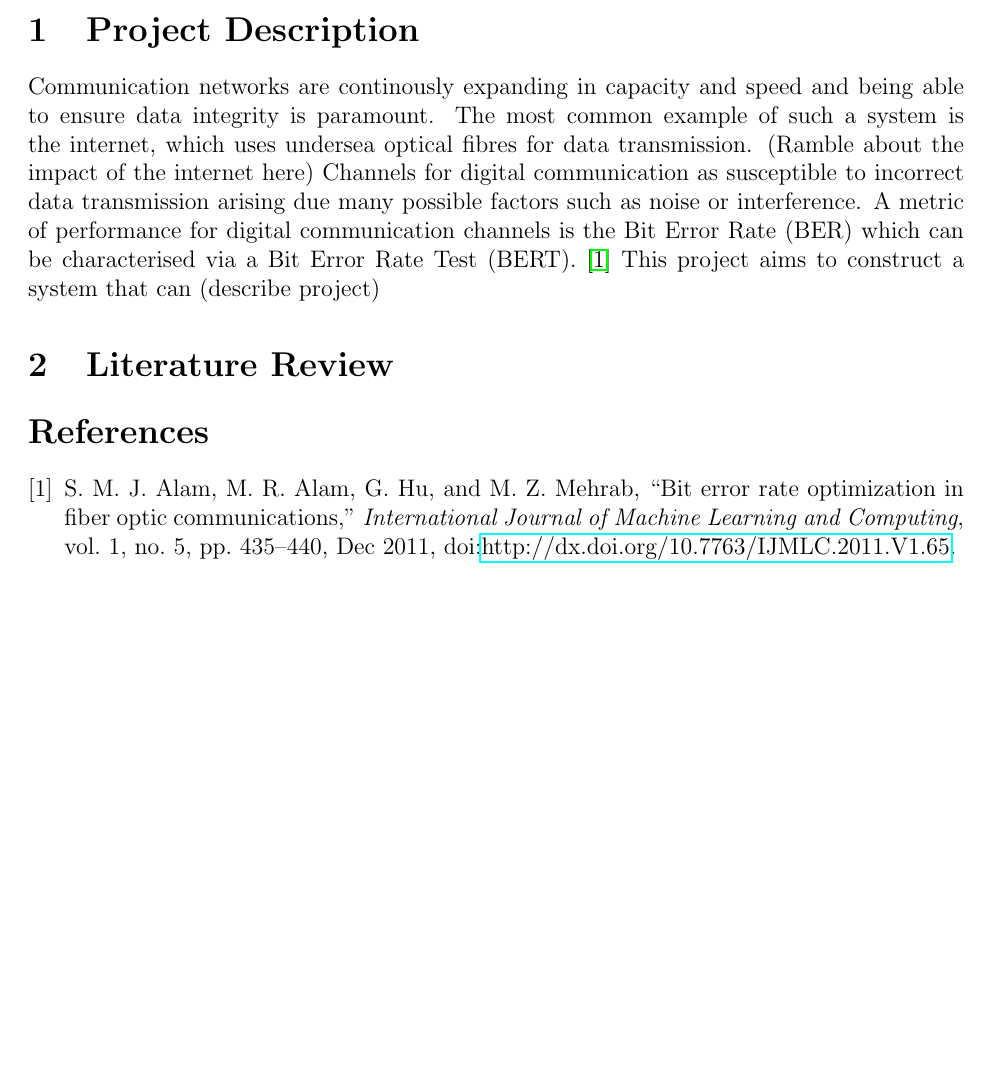
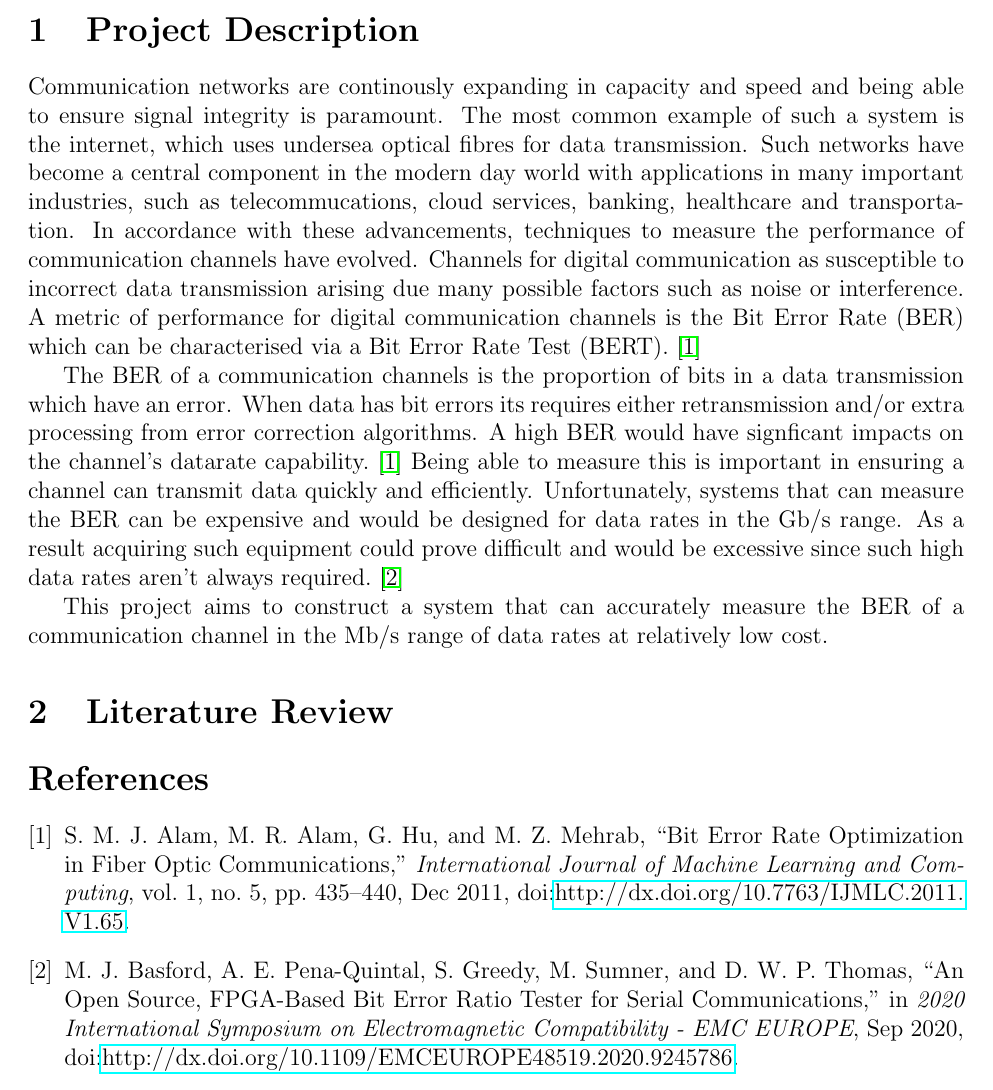
Before and after one commit to vishvish2/BERT_FPGA, a LaTeX document (Interim_Report/BERT_Interim_Report.tex, which reads Interim_Report/references.bib): part of page 3 of 3, cut so that both start at the same text, the shorter picture padded with empty space. Compiled offline with pdfLaTeX.

Commit message:
Project Description completed (may make changes in future)

```diff
--- a/Interim_Report/BERT_Interim_Report.tex
+++ b/Interim_Report/BERT_Interim_Report.tex
@@ -36,12 +36,21 @@
     \tableofcontents
 
     \section{Project Description}
-        Communication networks are continously expanding in capacity and speed and being able to ensure data integrity is paramount.
+        Communication networks are continously expanding in capacity and speed and being able to ensure signal integrity is paramount.
         The most common example of such a system is the internet, which uses undersea optical fibres for data transmission.
-        (Ramble about the impact of the internet here)
+        Such networks have become a central component in the modern day world with applications in many important industries, such as telecommucations, cloud services, banking, healthcare and transportation.
+        In accordance with these advancements, techniques to measure the performance of communication channels have evolved.
         Channels for digital communication as susceptible to incorrect data transmission arising due many possible factors such as noise or interference.
         A metric of performance for digital communication channels is the Bit Error Rate (BER) which can be characterised via a Bit Error Rate Test (BERT).~\cite{SMJAlam2011}
-        This project aims to construct a system that can (describe project)
+
+        The BER of a communication channels is the proportion of bits in a data transmission which have an error.
+        When data has bit errors its requires either retransmission and/or extra processing from error correction algorithms.
+        A high BER would have signficant impacts on the channel's datarate capability.~\cite{SMJAlam2011}
+        Being able to measure this is important in ensuring a channel can transmit data quickly and efficiently.
+        Unfortunately, systems that can measure the BER can be expensive and would be designed for data rates in the Gb/s range.
+        As a result acquiring such equipment could prove difficult and would be excessive since such high data rates aren't always required.~\cite{MJBasford2020}
+
+        This project aims to construct a system that can accurately measure the BER of a communication channel in the Mb/s range of data rates at relatively low cost.
 
     \section{Literature Review}
 
--- a/Interim_Report/references.bib
+++ b/Interim_Report/references.bib
@@ -12,0 +20,3 @@
+    DOI = "http://dx.doi.org/10.1109/EMCEUROPE48519.2020.9245786",
+    note = {doi:\url{http://dx.doi.org/10.1109/EMCEUROPE48519.2020.9245786}}
+    }
```
Also changed, not shown: Interim_Report/BERT_Interim_Report.pdf, Interim_Report/references.bib (9 more changed lines).
